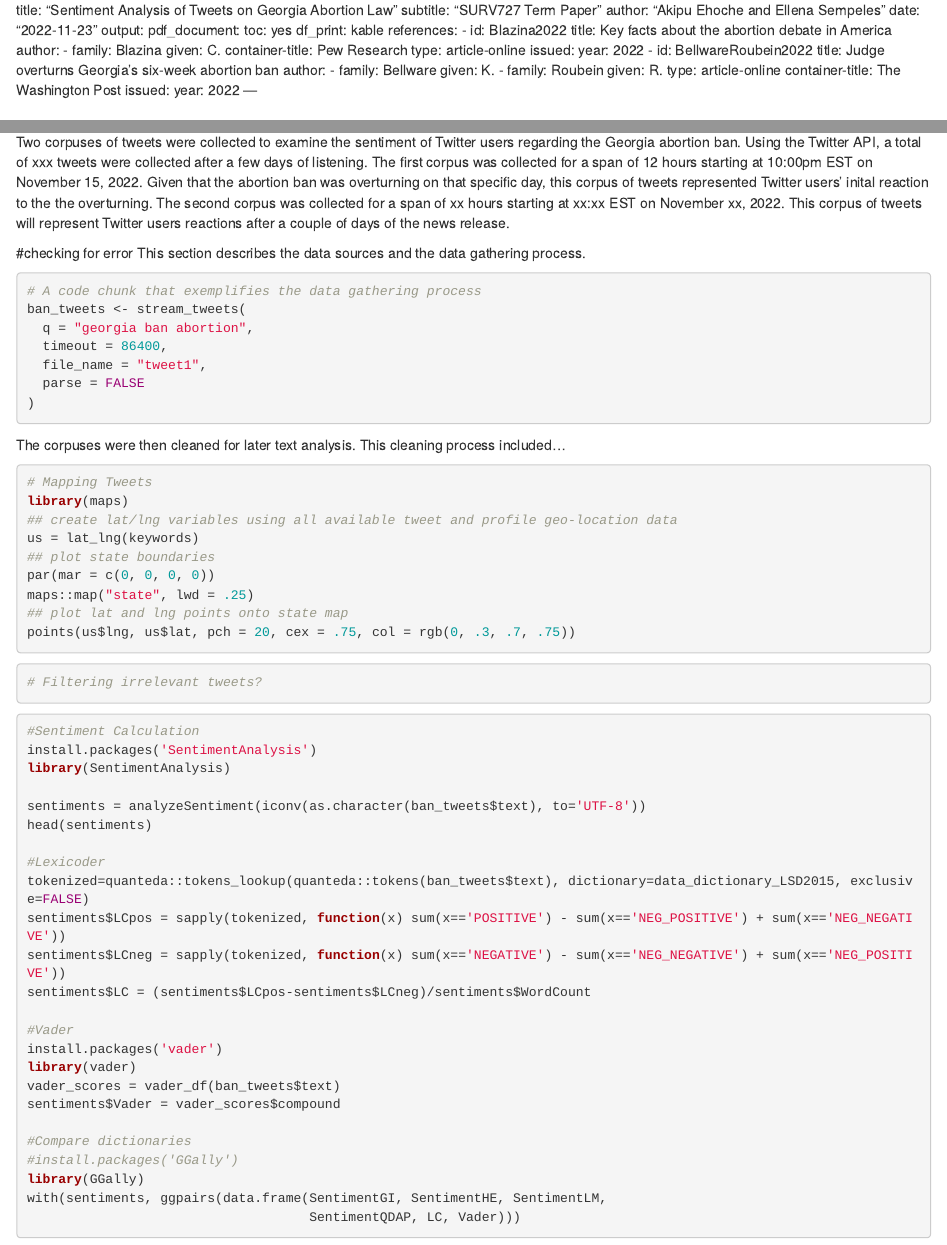
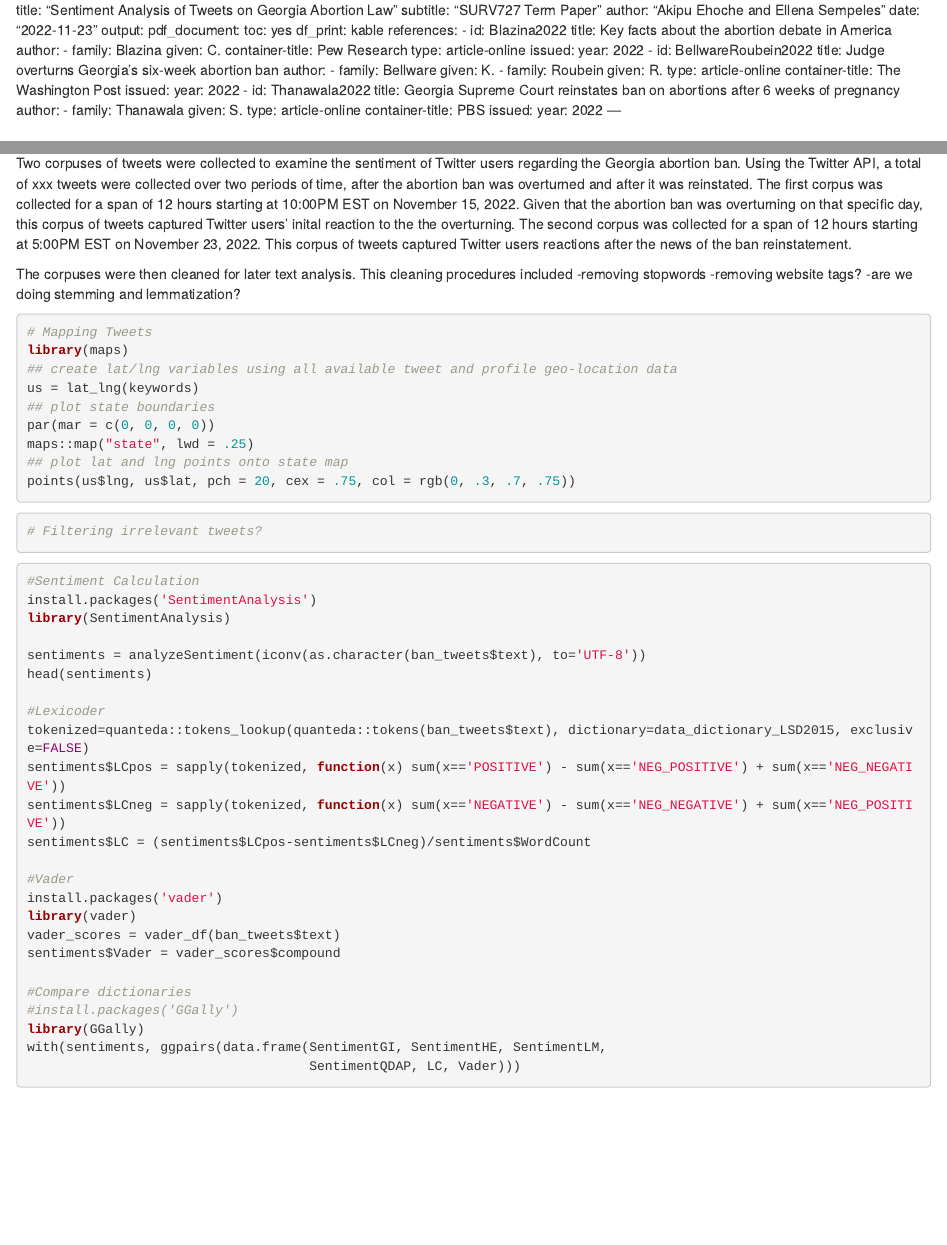
Before and after one commit to esempeles/SURV727-Project, an R Markdown document (SURV727project.Rmd): the page in a window 1100 px wide, from 60 px down, and a second part further down, joined at a grey line. Rendered offline with R 4.5, knitr and Pandoc, with nearby package versions; the code chunks are not run, so their results and figures are left out.

Commit message:
Update SURV727project.Rmd

````diff
--- a/SURV727project.Rmd
+++ b/SURV727project.Rmd
@@ -29,6 +29,15 @@ output:
   container-title: The Washington Post
   issued:
     year: 2022
+- id: Thanawala2022
+  title: Georgia Supreme Court reinstates ban on abortions after 6 weeks of pregnancy
+  author:
+  - family: Thanawala
+    given: S.
+  type: article-online
+  container-title: PBS
+  issued:
+    year: 2022
 ---
 
 ```{r, include = FALSE}
@@ -46,14 +55,10 @@ In June of 2022, the Supreme Court issued its decision in Dobbs vs. Jackson Wome
 This paper provides a sentiment analysis of Twitter users' tweets on the topic of abortion in the state of Georgia.
 
 ## Data
-Two corpuses of tweets were collected to examine the sentiment of Twitter users regarding the Georgia abortion ban. Using the Twitter API, a total of xxx tweets were collected after a few days of listening. The first corpus was collected for a span of 12 hours starting at 10:00pm EST on November 15, 2022. Given that the abortion ban was overturning on that specific day, this corpus of tweets represented Twitter users' inital reaction to the the overturning. The second corpus was collected for a span of xx hours starting at xx:xx EST on November xx, 2022. This corpus of tweets will represent Twitter users reactions after a couple of days of the news release.
+Two corpuses of tweets were collected to examine the sentiment of Twitter users regarding the Georgia abortion ban. Using the Twitter API, a total of xxx tweets were collected over two periods of time, after the abortion ban was overturned and after it was reinstated. The first corpus was collected for a span of 12 hours starting at 10:00PM EST on November 15, 2022. Given that the abortion ban was overturning on that specific day, this corpus of tweets captured Twitter users' inital reaction to the the overturning. The second corpus was collected for a span of 12 hours starting at 5:00PM EST on November 23, 2022. This corpus of tweets captured Twitter users reactions after the news of the ban reinstatement.
 
 
-#checking for error
-This section describes the data sources and the data gathering process.
-
-
-```{r}
+```{r, include = FALSE}
 # A code chunk that exemplifies the data gathering process
 ban_tweets <- stream_tweets(
   q = "georgia ban abortion",
@@ -62,3 +67,6 @@ ban_tweets <- stream_tweets(
   parse = FALSE
 )
 
+#add second stream here, please change names of objects:
+ban_tweets2 <- stream_tweets(
+   q = "georgia ban abortion",
@@ -65,5 +77,8 @@ ban_tweets <- stream_tweets(
 
 ```
-The corpuses were then cleaned for later text analysis. This cleaning process included...
+The corpuses were then cleaned for later text analysis. This cleaning procedures included
+-removing stopwords
+-removing website tags?
+-are we doing stemming and lemmatization?
 
 ```{r, include = FALSE}
````
Also changed, not shown: SURV727project.Rmd (9 more changed lines).
